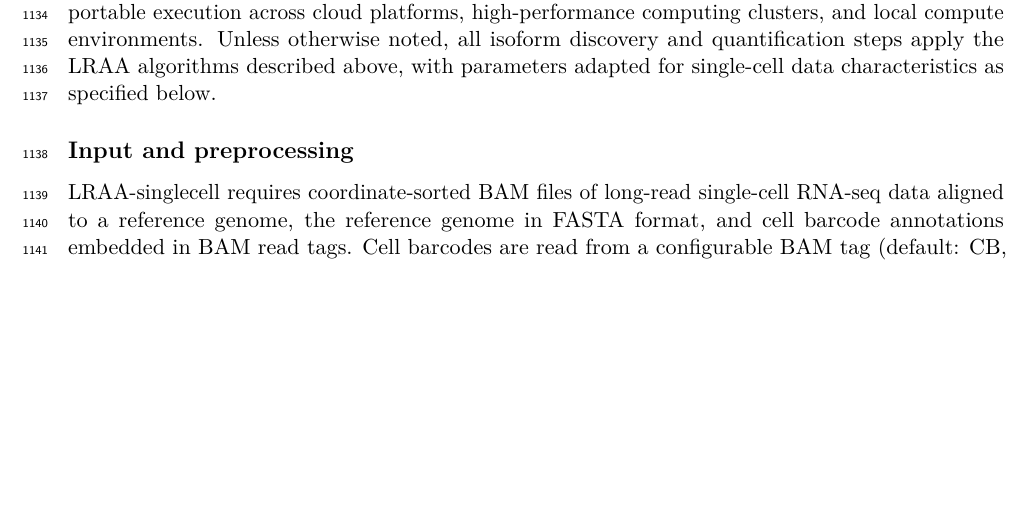
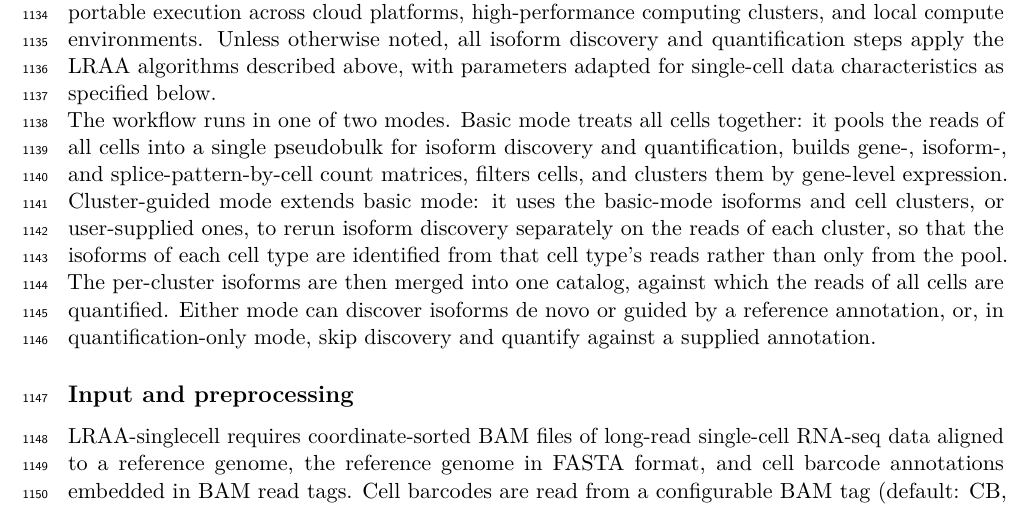
Before and after one commit to MethodsDev/LRAA-paper-LaTeX, a LaTeX document (main.tex, which reads sections/methods.tex): part of page 35 of 75, cut so that both start at the same text, the shorter picture padded with empty space. Compiled offline with pdfLaTeX.

Commit message:
Methods: single-cell workflow opens with basic vs cluster-guided modes
Co-Authored-By: Claude Opus 5.5 <noreply@anthropic.com>

```diff
--- a/sections/methods.tex
+++ b/sections/methods.tex
@@ -157,6 +157,8 @@ For genomic contigs such as the mitochondrial genome, we avoid reconstructing is
 \subsection{LRAA single-cell RNA-seq automated workflow}\label{lraa-single-cell-rna-seq-automated-workflow}
 
 LRAA-singlecell is implemented as a Workflow Description Language (WDL) workflow, enabling portable execution across cloud platforms, high-performance computing clusters, and local compute environments. Unless otherwise noted, all isoform discovery and quantification steps apply the LRAA algorithms described above, with parameters adapted for single-cell data characteristics as specified below.
+
+The workflow runs in one of two modes. Basic mode treats all cells together: it pools the reads of all cells into a single pseudobulk for isoform discovery and quantification, builds gene-, isoform-, and splice-pattern-by-cell count matrices, filters cells, and clusters them by gene-level expression. Cluster-guided mode extends basic mode: it uses the basic-mode isoforms and cell clusters, or user-supplied ones, to rerun isoform discovery separately on the reads of each cluster, so that the isoforms of each cell type are identified from that cell type's reads rather than only from the pool. The per-cluster isoforms are then merged into one catalog, against which the reads of all cells are quantified. Either mode can discover isoforms de novo or guided by a reference annotation, or, in quantification-only mode, skip discovery and quantify against a supplied annotation.
 
 \subsection{Input and preprocessing}\label{input-and-preprocessing-1}
 
```
